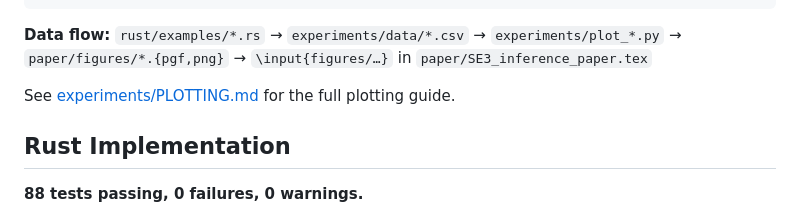
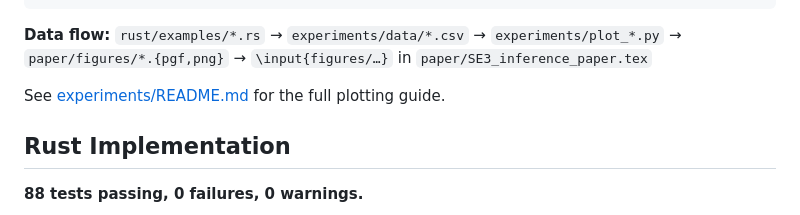
Before and after one commit to fkuehnel/bayesian-slam, a Markdown page: README.md, the part around the change. Drawn GitHub-style.

Commit message:
Fix link to the plotting guide in README.md

```diff
--- a/README.md
+++ b/README.md
@@ -87,7 +87,7 @@ RobustPoseEst/
 **Data flow:**
 `rust/examples/*.rs` → `experiments/data/*.csv` → `experiments/plot_*.py` → `paper/figures/*.{pgf,png}` → `\input{figures/…}` in `paper/SE3_inference_paper.tex`
 
-See [experiments/PLOTTING.md](experiments/README.md) for the full plotting guide.
+See [experiments/README.md](experiments/README.md) for the full plotting guide.
 
 ## Rust Implementation
 
```
